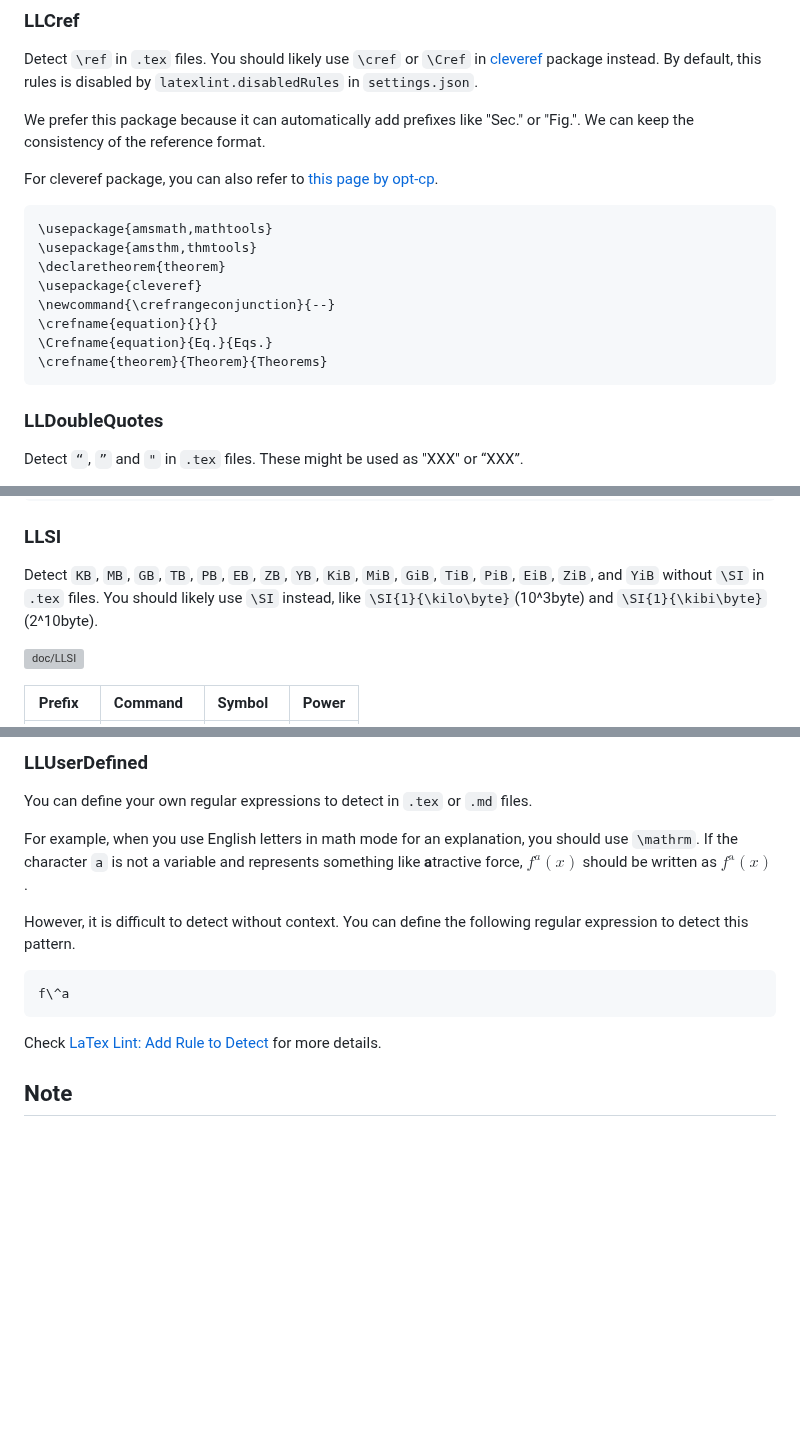
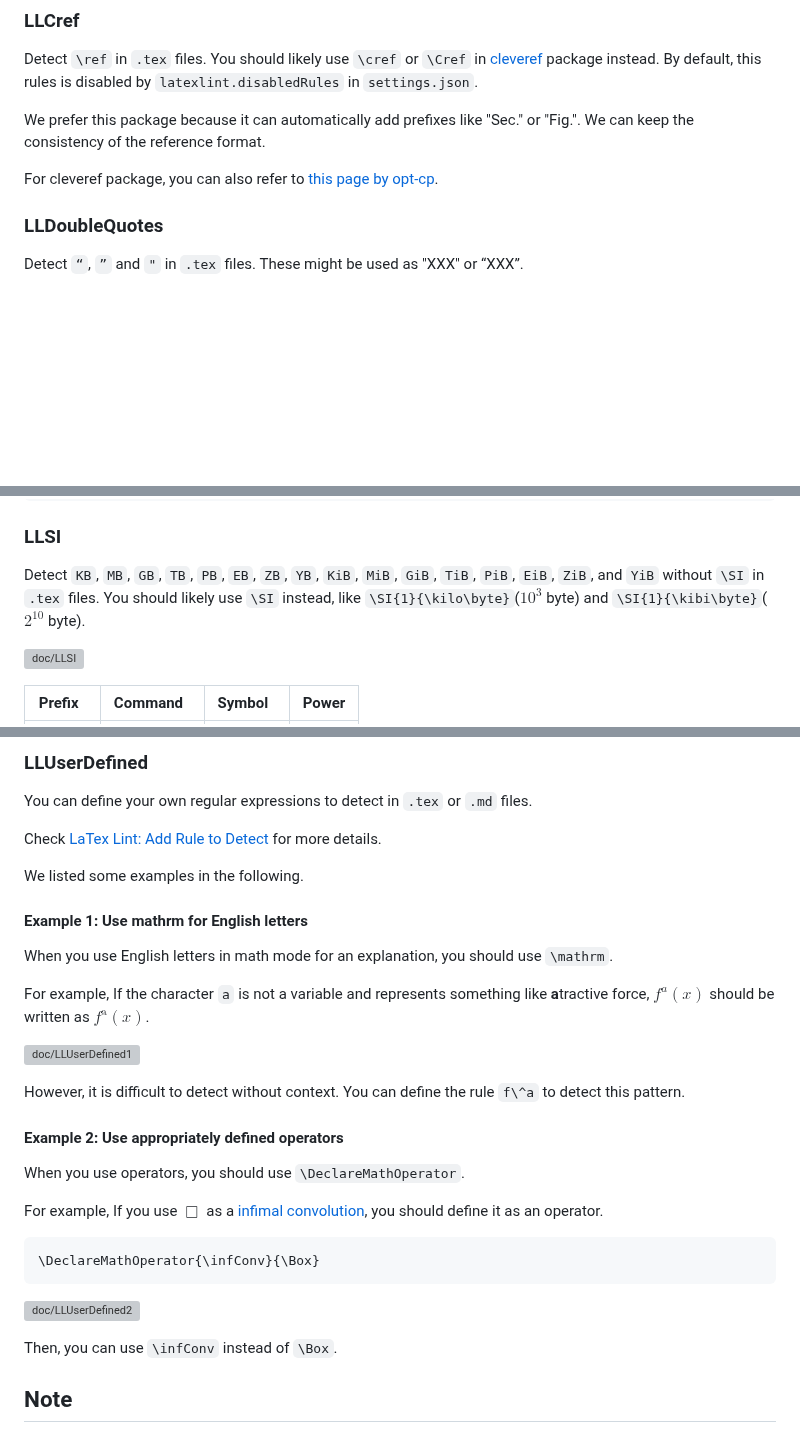
Before and after one commit to HirokiHamaguchi/latexlint, a Markdown page: README.md, 3 parts joined by grey strips. Drawn GitHub-style; blank space fills up the shorter version; grey boxes are pictures that could not be loaded.

Commit message:
update LLUserDefined

````diff
--- a/README.md
+++ b/README.md
@@ -237,17 +237,6 @@ We prefer this package because it can automatically add prefixes like "Sec." or
 
 For cleveref package, you can also refer to [this page by opt-cp](https://web.archive.org/web/20220616140841/https://opt-cp.com/latex-packages/).
 
-```latex
-\usepackage{amsmath,mathtools}
-\usepackage{amsthm,thmtools}
-\declaretheorem{theorem}
-\usepackage{cleveref}
-\newcommand{\crefrangeconjunction}{--}
-\crefname{equation}{}{}
-\Crefname{equation}{Eq.}{Eqs.}
-\crefname{theorem}{Theorem}{Theorems}
-```
-
 ### LLDoubleQuotes
 
 Detect `“`, `”` and `"` in `.tex` files.
@@ -366,7 +355,7 @@ For example, you can detect the following Japanese characters.
 ### LLSI
 
 Detect `KB`, `MB`, `GB`, `TB`, `PB`, `EB`, `ZB`, `YB`, `KiB`, `MiB`, `GiB`, `TiB`, `PiB`, `EiB`, `ZiB`, and `YiB` without `\SI` in `.tex` files.
-You should likely use `\SI` instead, like `\SI{1}{\kilo\byte}`(10^3byte) and `\SI{1}{\kibi\byte}`(2^10byte).
+You should likely use `\SI` instead, like `\SI{1}{\kilo\byte}`($10^3$ byte) and `\SI{1}{\kibi\byte}`($2^{10}$ byte).
 
 ![doc/LLSI](https://github.com/hari64boli64/latexlint/blob/master/doc/LLSI.png?raw=true)
 
@@ -422,15 +411,33 @@ We test the string inside the `{}` is invariant by the function `toTitleCase` im
 
 You can define your own regular expressions to detect in `.tex` or `.md` files.
 
-For example, when you use English letters in math mode for an explanation, you should use `\mathrm`. If the character `a` is not a variable and represents something like **a**tractive force, $f^a(x)$ should be written as $f^{\mathrm{a}}(x)$.
+Check [LaTex Lint: Add Rule to Detect](#latex-lint-add-rule-to-detect) for more details.
 
-However, it is difficult to detect without context. You can define the following regular expression to detect this pattern.
+We listed some examples in the following.
 
-```txt
-f\^a
+#### Example 1: Use mathrm for English letters
+
+When you use English letters in math mode for an explanation, you should use `\mathrm`.
+
+For example, If the character `a` is not a variable and represents something like **a**tractive force, $f^a(x)$ should be written as $f^{\mathrm{a}}(x)$.
+
+![doc/LLUserDefined1](https://github.com/hari64boli64/latexlint/blob/master/doc/LLUserDefined1.png?raw=true)
+
+However, it is difficult to detect without context. You can define the rule `f\^a` to detect this pattern.
+
+#### Example 2: Use appropriately defined operators
+
+When you use operators, you should use `\DeclareMathOperator`.
+
+For example, If you use $\Box$ as a [infimal convolution](https://en.wikipedia.org/wiki/Convex_conjugate#Infimal_convolution), you should define it as an operator.
+
+```tex
+\DeclareMathOperator{\infConv}{\Box}
 ```
 
-Check [LaTex Lint: Add Rule to Detect](#latex-lint-add-rule-to-detect) for more details.
+![doc/LLUserDefined2](https://github.com/hari64boli64/latexlint/blob/master/doc/LLUserDefined2.png?raw=true)
+
+Then, you can use `\infConv` instead of `\Box`.
 
 ## Note
 
````
Also changed, not shown: sample/lint.md (+6 -0 lines), doc/LLUserDefined1.png (added), doc/LLUserDefined2.png (added), 6 other files.
